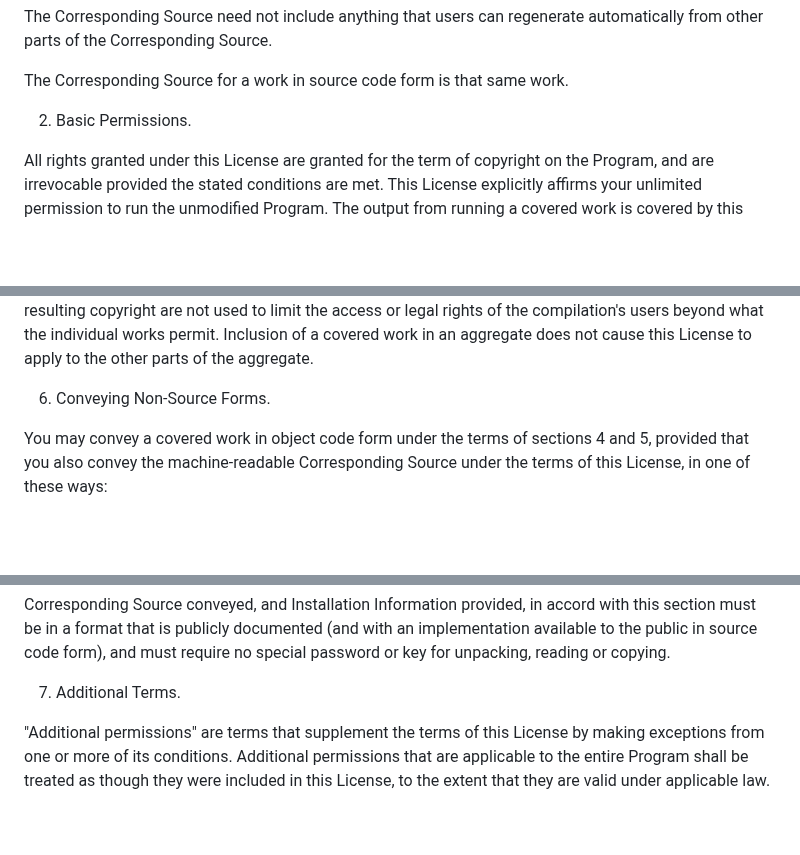
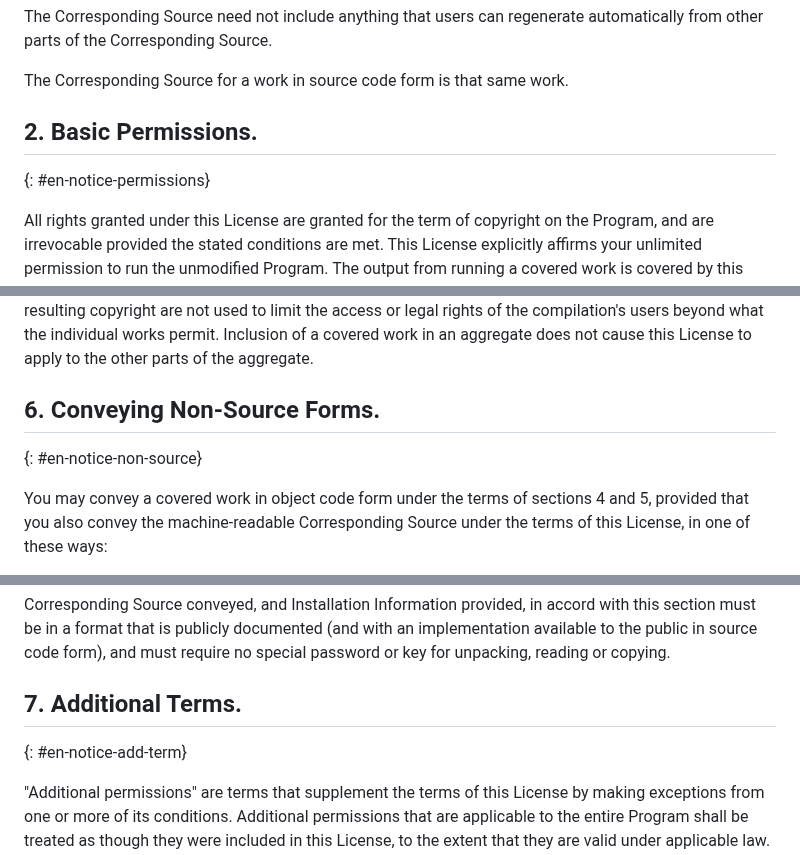
Before and after one commit to ibm-cloud-docs/event-notifications, a Markdown page: en-notices.md, 3 parts joined by grey strips. Rendered like a GitHub page; blank space fills up the shorter version.

```diff
--- a/en-notices.md
+++ b/en-notices.md
@@ -124,7 +126,8 @@ parts of the Corresponding Source.
 
 The Corresponding Source for a work in source code form is that same work.
 
-2. Basic Permissions.
+## 2. Basic Permissions.
+{: #en-notice-permissions}
 
 All rights granted under this License are granted for the term of copyright on the Program, and are
 irrevocable provided the stated conditions are met. This License explicitly affirms your unlimited
@@ -161,7 +167,8 @@ d) If the work has interactive user interfaces, each must display Appropriate Le
 
 A compilation of a covered work with other separate and independent works, which are not by their nature extensions of the covered work, and which are not combined with it such as to form a larger program, in or on a volume of a storage or distribution medium, is called an "aggregate" if the compilation and its resulting copyright are not used to limit the access or legal rights of the compilation's users beyond what the individual works permit. Inclusion of a covered work in an aggregate does not cause this License to apply to the other parts of the aggregate.
 
-6. Conveying Non-Source Forms.
+## 6. Conveying Non-Source Forms.
+{: #en-notice-non-source}
 
 You may convey a covered work in object code form under the terms of sections 4 and 5, provided that you also convey the machine-readable Corresponding Source under the terms of this License, in one of these ways:
 
@@ -185,7 +192,8 @@ Corresponding Source conveyed, and Installation Information provided, in accord
 must be in a format that is publicly documented (and with an implementation available to the public
 in source code form), and must require no special password or key for unpacking, reading or copying.
 
-7. Additional Terms.
+## 7. Additional Terms.
+{: #en-notice-add-term}
 
 "Additional permissions" are terms that supplement the terms of this License by making exceptions
 from one or more of its conditions. Additional permissions that are applicable to the entire
```
Also changed, not shown: other parts of en-notices.md (+31 -16 lines), en-create-source.md (+5 -3 lines), en-ts-monitor-secrets.md (added, +135 -0 lines), images/en-secrets-manager.png (added).
